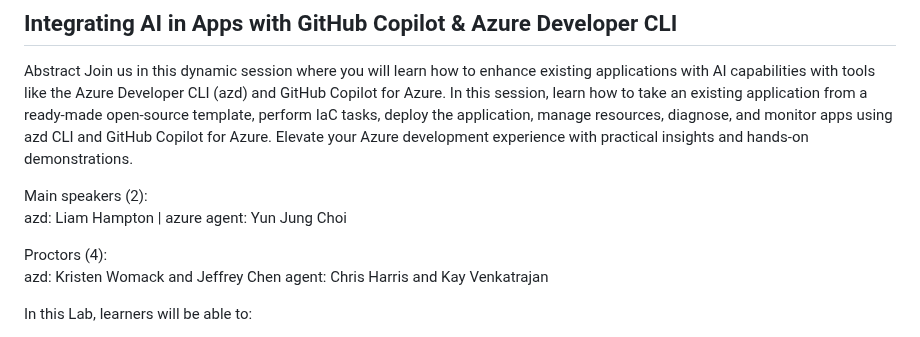
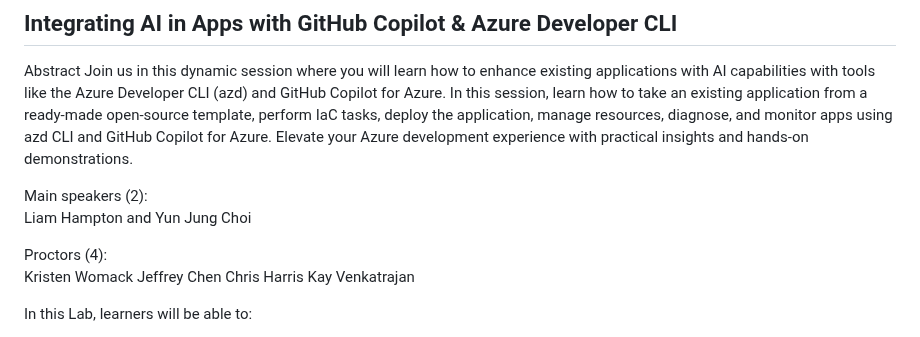
Before and after one commit to microsoft/build25-LAB309, a Markdown page: README.md, the part around one of its changes. GitHub-like rendering.

Commit message:
update README details

```diff
--- a/README.md
+++ b/README.md
@@ -13,11 +13,13 @@ Abstract
 Join us in this dynamic session where you will learn how to enhance existing applications with AI capabilities with tools like the Azure Developer CLI (azd) and GitHub Copilot for Azure. In this session, learn how to take an existing application from a ready-made open-source template, perform IaC tasks, deploy the application, manage resources, diagnose, and monitor apps using azd CLI and GitHub Copilot for Azure. Elevate your Azure development experience with practical insights and hands-on demonstrations.
 
 Main speakers (2):
-azd: Liam Hampton | azure agent: Yun Jung Choi
+Liam Hampton and Yun Jung Choi
 
 Proctors (4):
-azd: Kristen Womack and Jeffrey Chen
-agent: Chris Harris and Kay Venkatrajan
+Kristen Womack
+Jeffrey Chen
+Chris Harris
+Kay Venkatrajan
 
 In this Lab, learners will be able to:
 - Start with an open source azd template to build out template and deploy it to Azure, using command line tooling and Infrastructure as Code
```
Also changed, not shown: other parts of README.md (+7 -13 lines).
